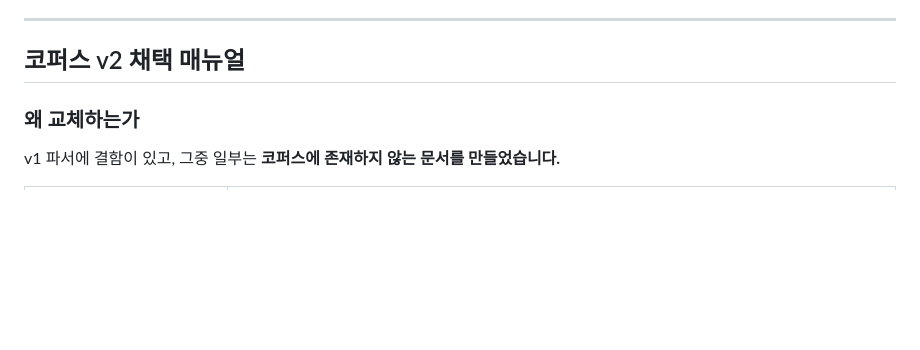
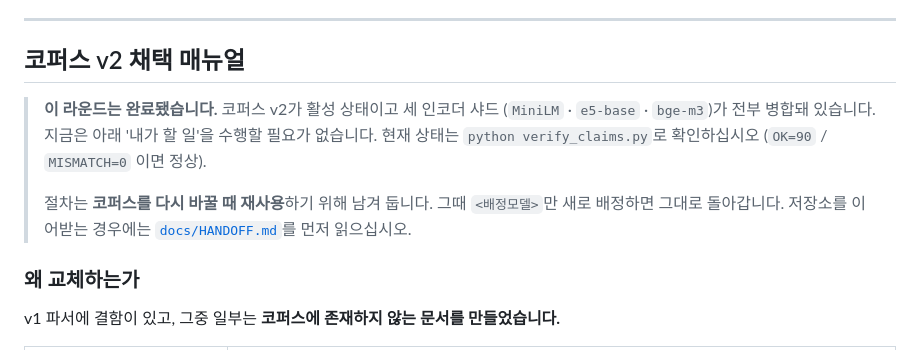
Before and after one commit to jaepaly/2026sanbo, a Markdown page: README.md, the part around the change. Drawn GitHub-style; blank space fills up the shorter version.

```diff
--- a/README.md
+++ b/README.md
@@ -214,6 +214,15 @@ python make_figures.py                 # figure 5종 → output/fig_*.png
 ---
 
 ## 코퍼스 v2 채택 매뉴얼
+
+> **이 라운드는 완료됐습니다.** 코퍼스 v2가 활성 상태이고 세 인코더 샤드
+> (`MiniLM` · `e5-base` · `bge-m3`)가 전부 병합돼 있습니다. 지금은 아래 '내가 할 일'을
+> 수행할 필요가 없습니다. 현재 상태는 `python verify_claims.py`로 확인하십시오
+> (`OK=90` / `MISMATCH=0` 이면 정상).
+>
+> 절차는 **코퍼스를 다시 바꿀 때 재사용**하기 위해 남겨 둡니다. 그때 `<배정모델>`만
+> 새로 배정하면 그대로 돌아갑니다. 저장소를 이어받는 경우에는
+> [`docs/HANDOFF.md`](docs/HANDOFF.md)를 먼저 읽으십시오.
 
 ### 왜 교체하는가
 
```
Also changed, not shown: docs/DELEGATION.md (+12 -1 lines), docs/HANDOFF.md (+2 -2 lines).
